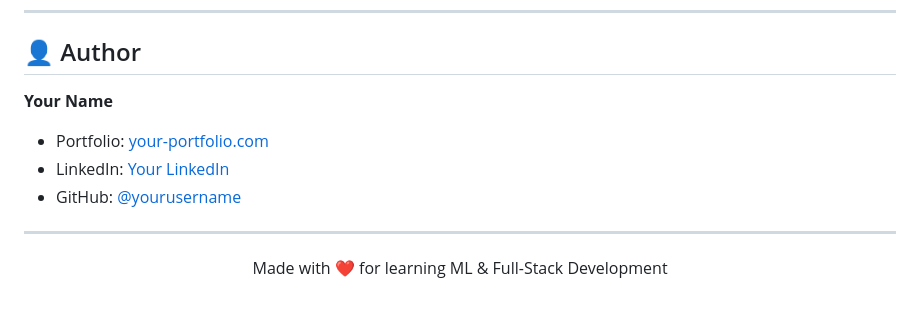
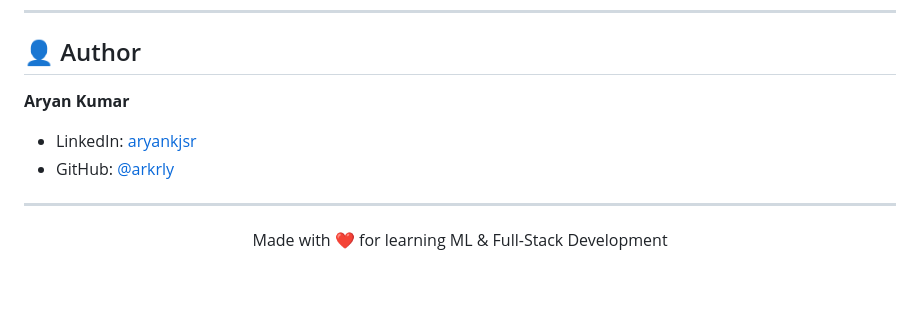
Before and after one commit to Arkrly/loan_guard, a Markdown page: README.md, the part around the change. Drawn GitHub-style.

```diff
--- a/README.md
+++ b/README.md
@@ -248,10 +248,10 @@ This project is licensed under the MIT License - see [LICENSE](LICENSE) for deta
 
 ## 👤 Author
 
-**Your Name**
-- Portfolio: [your-portfolio.com](https://your-portfolio.com)
-- LinkedIn: [Your LinkedIn](https://linkedin.com/in/your-profile)
-- GitHub: [@yourusername](https://github.com/yourusername)
+**Aryan Kumar**
+<!-- - Portfolio: [your-portfolio.com](https://your-portfolio.com) -->
+- LinkedIn: [aryankjsr](https://linkedin.com/in/aryankjsr)
+- GitHub: [@arkrly](https://github.com/arkrly)
 
 ---
 
```
